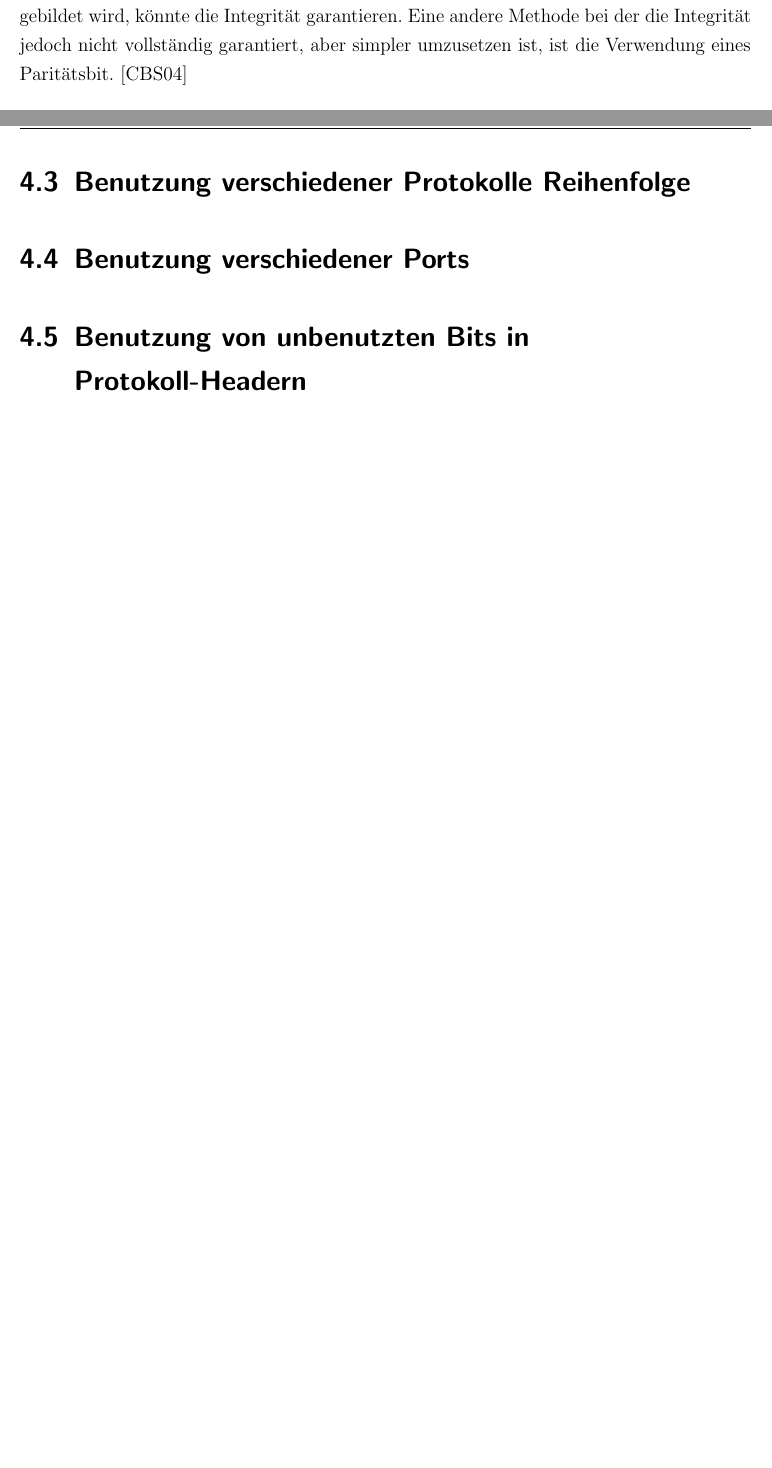
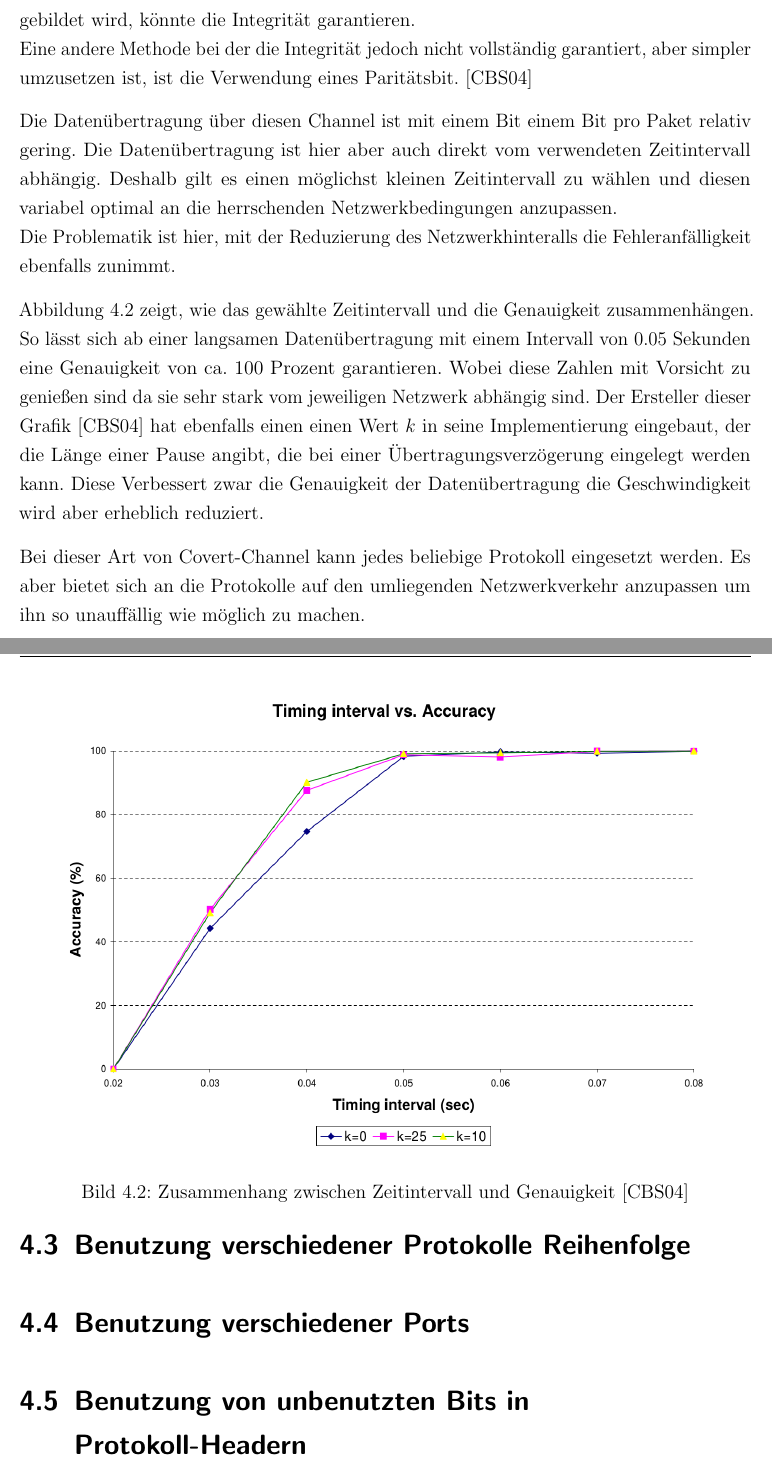
Before and after one commit to MaxNestle/Bachelorarbeit, a LaTeX book (Bachelorarbeit.tex, which reads hauptteil.tex): two parts of pages 25 and 26 of 39 before the commit and two parts of pages 26 and 27 of 40 after it, joined at a grey line, cut so that both start at the same text, the shorter picture padded with empty space. Compiled offline with pdfLaTeX; the source files are stored in an older character set and shown here as Unicode; an older LaTeX class or package is replaced by its successor.

Commit message:
timing fertig

```diff
--- a/hauptteil.tex
+++ b/hauptteil.tex
@@ -67,5 +69,21 @@ Da die Datenübertragung sehr stark von der Netzwerkgeschwindigkeit ist, muss ma
-Das zusätzlich Versenden des Hasswertes, der über einen bestimmten Anteil der Nachricht gebildet wird, könnte die Integrität garantieren.
+Da die Datenübertragung sehr stark von der Netzwerkgeschwindigkeit abhängig ist, muss man zusätzlich ein Verfahren zur Sicherstellung der Integrität implementieren.\\
+Das zusätzlich Versenden des Hashwertes, der über einen bestimmten Anteil der Nachricht gebildet wird, könnte die Integrität garantieren.\\
 Eine andere Methode bei der die Integrität jedoch nicht vollständig garantiert, aber simpler umzusetzen ist, ist die Verwendung eines Paritätsbit.\cite{cabuk2004ip}
+
+Die Datenübertragung über diesen Channel ist mit einem Bit einem Bit pro Paket relativ gering. Die Datenübertragung ist hier aber auch direkt vom verwendeten Zeitintervall abhängig. Deshalb gilt es einen möglichst kleinen Zeitintervall zu wählen und diesen variabel optimal an die herrschenden Netzwerkbedingungen anzupassen. \\
+Die Problematik ist hier, mit der Reduzierung des Netzwerkhinteralls die Fehleranfälligkeit ebenfalls zunimmt.
+
+Abbildung 4.2 zeigt, wie das gewählte Zeitintervall und die Genauigkeit zusammenhängen. So lässt sich ab einer langsamen Datenübertragung mit einem Intervall von 0.05 Sekunden eine Genauigkeit von ca. 100 Prozent garantieren. Wobei diese Zahlen mit Vorsicht zu genießen  sind da sie sehr stark vom jeweiligen Netzwerk abhängig sind.
+Der Ersteller dieser Grafik\cite{cabuk2004ip} hat ebenfalls einen einen Wert $k$ in seine Implementierung eingebaut, der die Länge einer Pause angibt, die bei einer Übertragungsverzögerung eingelegt werden kann. Diese Verbessert zwar die Genauigkeit der Datenübertragung die Geschwindigkeit wird aber erheblich reduziert.
+
+\begin{figure}[ht]
+	\centering
+	\includegraphics*[height=10cm]{bilder/Zeitacuracyzusammenhang.png}
+	\caption{Zusammenhang zwischen Zeitintervall und Genauigkeit \cite{cabuk2004ip}}
+	\label{fig6}
+\end{figure}
+
+Bei dieser Art von Covert-Channel kann jedes beliebige Protokoll eingesetzt werden. Es aber bietet sich an die Protokolle auf den umliegenden Netzwerkverkehr anzupassen um ihn so unauffällig wie möglich zu machen.
 
 \section{Benutzung verschiedener Protokolle Reihenfolge}
 
```
Also changed, not shown: Bachelorarbeit.pdf, bilder/Zeitacuracyzusammenhang.png (added), hauptteil.tex (8 more changed lines), 7 other files.
